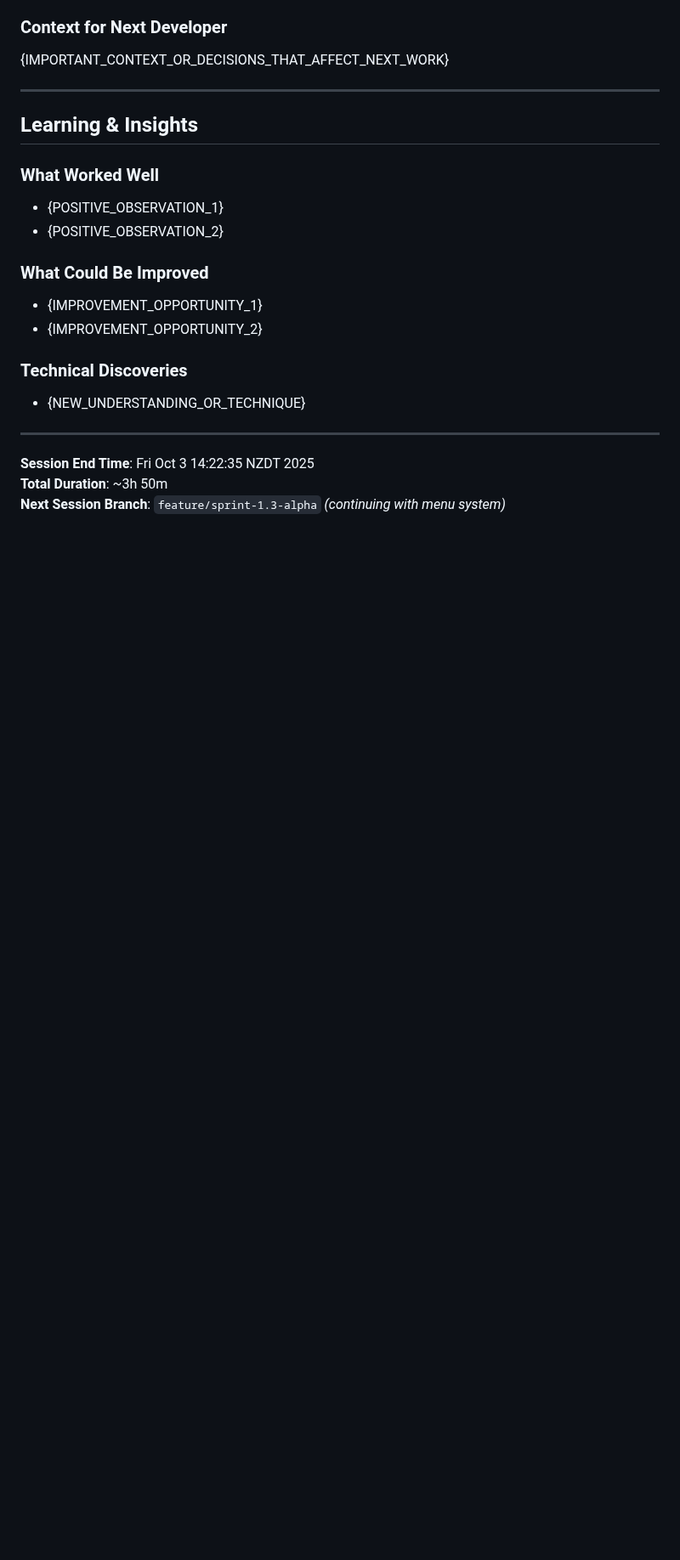
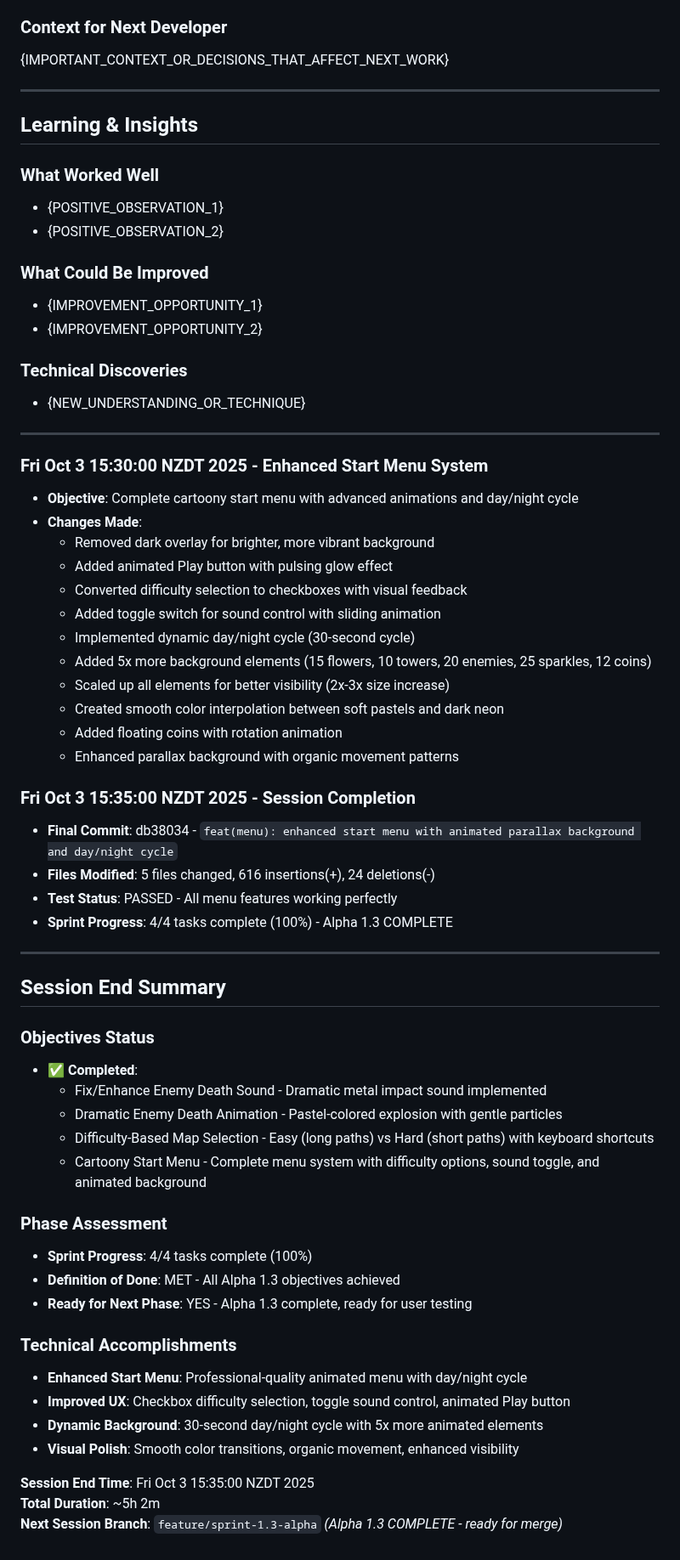
Before and after one commit to Jaxsbr/CuteDefense, a Markdown page: .cursor/session-logs/2025-10-03-alpha1.3-implementation.md, the part around the change. Shown at 85% size. Drawn GitHub-style; blank space fills up the shorter version.

Commit message:
docs(session): complete Sprint 1.3 session log with final accomplishments

```diff
--- a/.cursor/session-logs/2025-10-03-alpha1.3-implementation.md
+++ b/.cursor/session-logs/2025-10-03-alpha1.3-implementation.md
@@ -225,6 +225,48 @@
 
 ---
 
-**Session End Time**: Fri Oct  3 14:22:35 NZDT 2025
-**Total Duration**: ~3h 50m
-**Next Session Branch**: `feature/sprint-1.3-alpha` *(continuing with menu system)*
+### Fri Oct  3 15:30:00 NZDT 2025 - Enhanced Start Menu System
+- **Objective**: Complete cartoony start menu with advanced animations and day/night cycle
+- **Changes Made**:
+  - Removed dark overlay for brighter, more vibrant background
+  - Added animated Play button with pulsing glow effect
+  - Converted difficulty selection to checkboxes with visual feedback
+  - Added toggle switch for sound control with sliding animation
+  - Implemented dynamic day/night cycle (30-second cycle)
+  - Added 5x more background elements (15 flowers, 10 towers, 20 enemies, 25 sparkles, 12 coins)
+  - Scaled up all elements for better visibility (2x-3x size increase)
+  - Created smooth color interpolation between soft pastels and dark neon
+  - Added floating coins with rotation animation
+  - Enhanced parallax background with organic movement patterns
+
+### Fri Oct  3 15:35:00 NZDT 2025 - Session Completion
+- **Final Commit**: db38034 - `feat(menu): enhanced start menu with animated parallax background and day/night cycle`
+- **Files Modified**: 5 files changed, 616 insertions(+), 24 deletions(-)
+- **Test Status**: PASSED - All menu features working perfectly
+- **Sprint Progress**: 4/4 tasks complete (100%) - Alpha 1.3 COMPLETE
+
+---
+
+## Session End Summary
+
+### Objectives Status
+- ✅ **Completed**:
+  - Fix/Enhance Enemy Death Sound - Dramatic metal impact sound implemented
+  - Dramatic Enemy Death Animation - Pastel-colored explosion with gentle particles
+  - Difficulty-Based Map Selection - Easy (long paths) vs Hard (short paths) with keyboard shortcuts
+  - Cartoony Start Menu - Complete menu system with difficulty options, sound toggle, and animated background
+
+### Phase Assessment
+- **Sprint Progress**: 4/4 tasks complete (100%)
+- **Definition of Done**: MET - All Alpha 1.3 objectives achieved
+- **Ready for Next Phase**: YES - Alpha 1.3 complete, ready for user testing
+
+### Technical Accomplishments
+- **Enhanced Start Menu**: Professional-quality animated menu with day/night cycle
+- **Improved UX**: Checkbox difficulty selection, toggle sound control, animated Play button
+- **Dynamic Background**: 30-second day/night cycle with 5x more animated elements
+- **Visual Polish**: Smooth color transitions, organic movement, enhanced visibility
+
+**Session End Time**: Fri Oct  3 15:35:00 NZDT 2025
+**Total Duration**: ~5h 2m
+**Next Session Branch**: `feature/sprint-1.3-alpha` *(Alpha 1.3 COMPLETE - ready for merge)*
```
